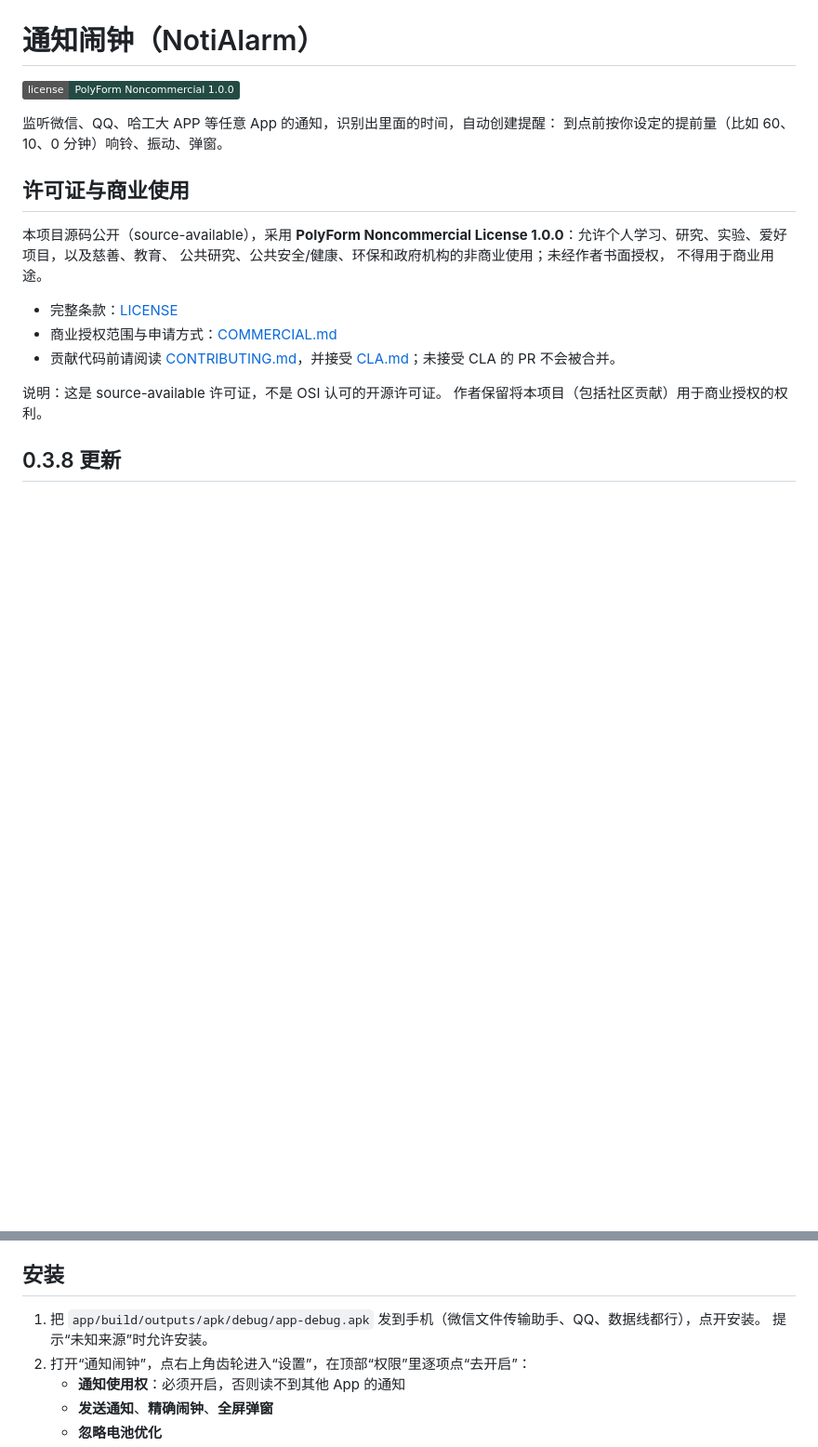
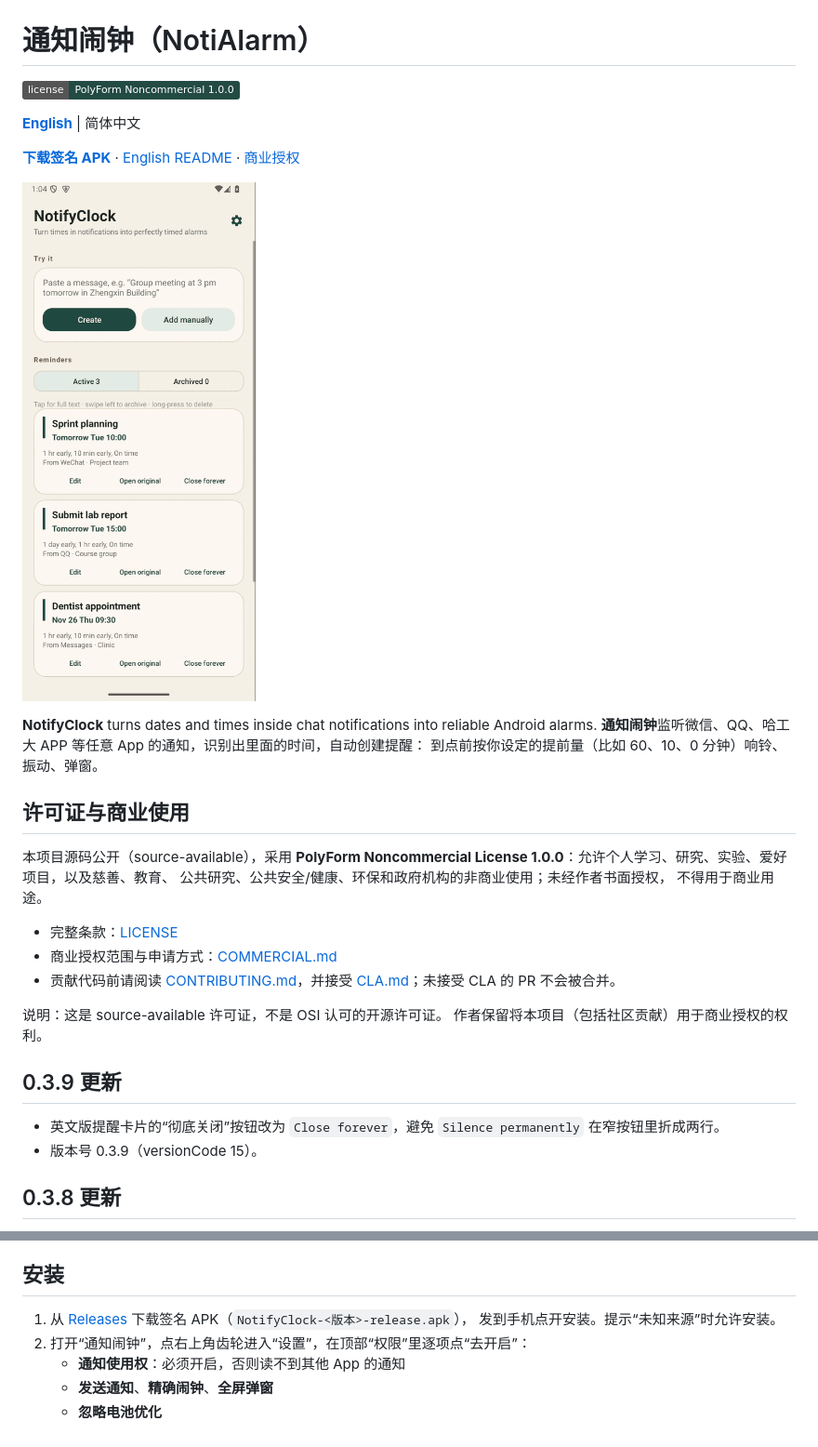
Before and after one commit to John20260411/NotifyClock, a Markdown page: README.md, 2 parts joined by grey strips. Shown at 93% size. GitHub-like rendering; pictures changed too: docs/demo.gif (added); badges without logos; blank space fills up the shorter version.

Commit message:
docs: add English README, demo GIF, signed release build config

```diff
--- a/README.md
+++ b/README.md
@@ -2,7 +2,16 @@
 
 ![License: PolyForm Noncommercial 1.0.0](https://img.shields.io/badge/license-PolyForm%20Noncommercial%201.0.0-234B43)
 
-监听微信、QQ、哈工大 APP 等任意 App 的通知，识别出里面的时间，自动创建提醒：
+[**English**](README.en.md) | 简体中文
+
+[**下载签名 APK**](https://github.com/John20260411/NotifyClock/releases/latest) ·
+[English README](README.en.md) ·
+[商业授权](COMMERCIAL.md)
+
+![NotifyClock demo](docs/demo.gif)
+
+**NotifyClock** turns dates and times inside chat notifications into reliable
+Android alarms. **通知闹钟**监听微信、QQ、哈工大 APP 等任意 App 的通知，识别出里面的时间，自动创建提醒：
 到点前按你设定的提前量（比如 60、10、0 分钟）响铃、振动、弹窗。
 
 ## 许可证与商业使用
@@ -19,6 +28,11 @@ License 1.0.0**：允许个人学习、研究、实验、爱好项目，以及
 
 说明：这是 source-available 许可证，不是 OSI 认可的开源许可证。
 作者保留将本项目（包括社区贡献）用于商业授权的权利。
+
+## 0.3.9 更新
+
+- 英文版提醒卡片的“彻底关闭”按钮改为 `Close forever`，避免 `Silence permanently` 在窄按钮里折成两行。
+- 版本号 0.3.9（versionCode 15）。
 
 ## 0.3.8 更新
 
@@ -108,8 +122,8 @@ License 1.0.0**：允许个人学习、研究、实验、爱好项目，以及
 
 ## 安装
 
-1. 把 `app/build/outputs/apk/debug/app-debug.apk` 发到手机（微信文件传输助手、QQ、数据线都行），点开安装。
-   提示“未知来源”时允许安装。
+1. 从 [Releases](https://github.com/John20260411/NotifyClock/releases/latest) 下载签名 APK（`NotifyClock-<版本>-release.apk`），
+   发到手机点开安装。提示“未知来源”时允许安装。
 2. 打开“通知闹钟”，点右上角齿轮进入“设置”，在顶部“权限”里逐项点“去开启”：
    - **通知使用权**：必须开启，否则读不到其他 App 的通知
    - **发送通知**、**精确闹钟**、**全屏弹窗**
```
Also changed, not shown: README.en.md (added, +125 -0 lines), docs/screenshots/demo-detail.png (added), docs/screenshots/demo-main.png (added), docs/screenshots/demo-swipe.png (added), 2 other files.
